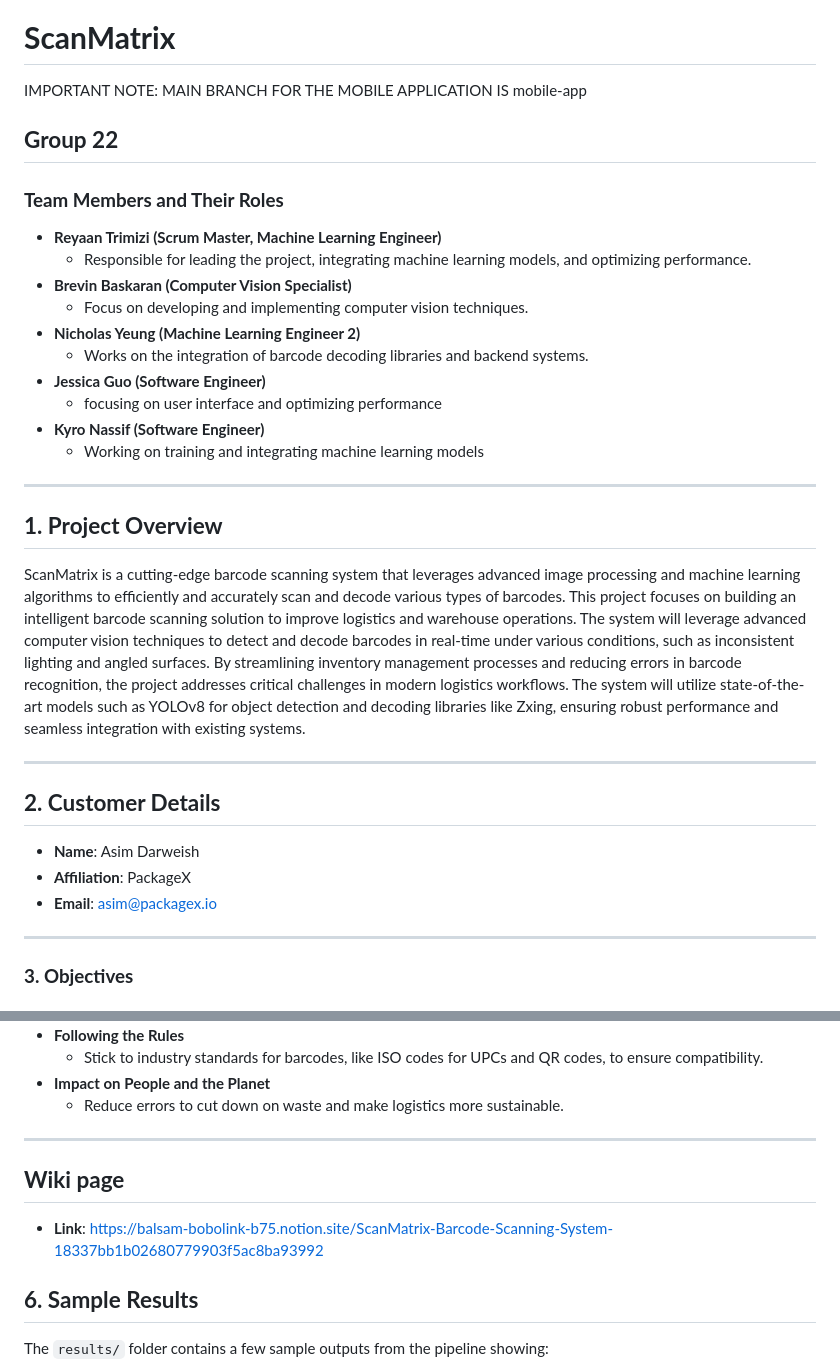
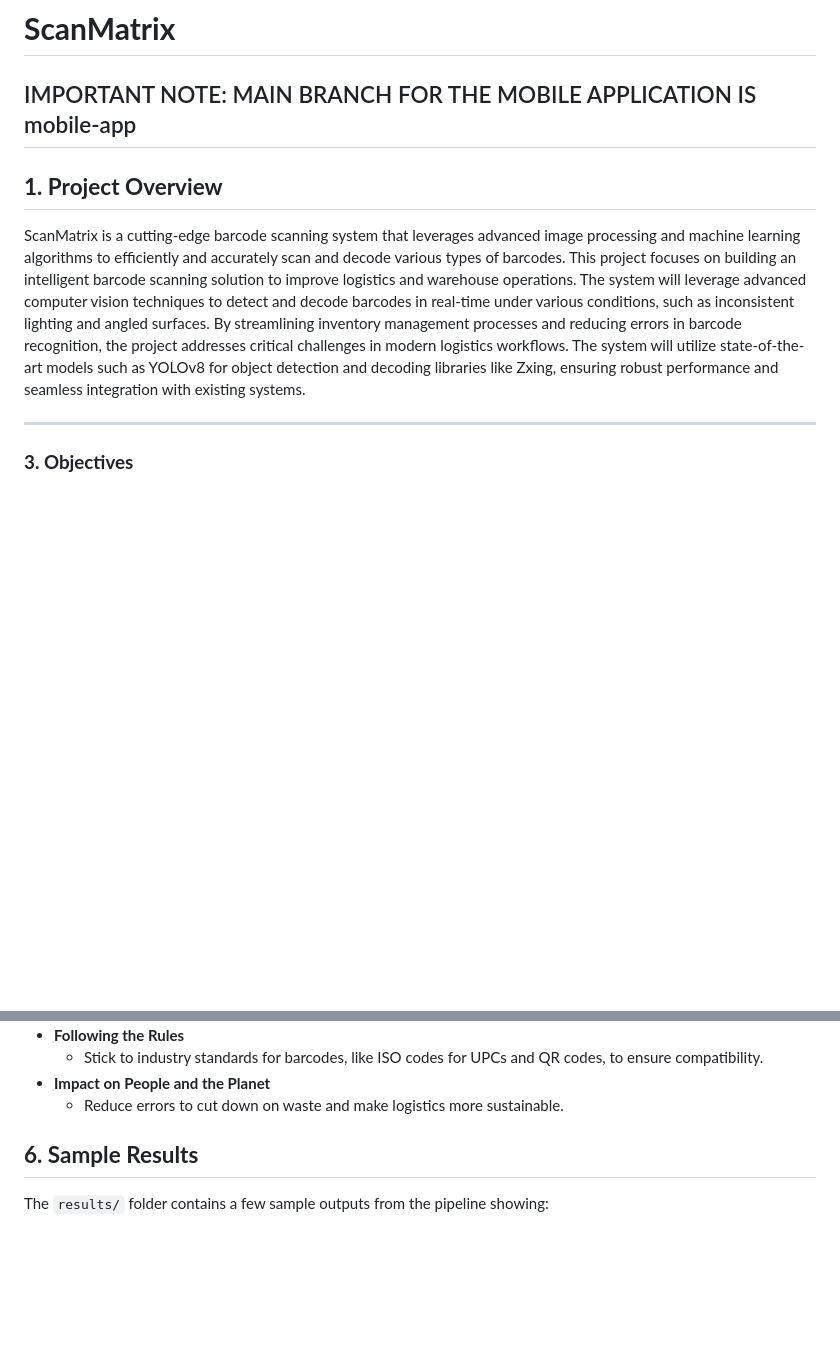
Before and after one commit to kyro105360/scanmatrix-public, a Markdown page: README.md, 2 parts joined by grey strips. Rendered like a GitHub page; blank space fills up the shorter version.

Commit message:
Update README to remove team and customer details
Removed team member details and customer information from the README.

```diff
--- a/README.md
+++ b/README.md
@@ -1,33 +1,10 @@
 # **ScanMatrix**
 
 IMPORTANT NOTE: MAIN BRANCH FOR THE MOBILE APPLICATION IS mobile-app
-
-## **Group 22**
-
-### **Team Members and Their Roles**
-
-- **Reyaan Trimizi (Scrum Master, Machine Learning Engineer)**
-    - Responsible for leading the project, integrating machine learning models, and optimizing performance.
-- **Brevin Baskaran (Computer Vision Specialist)**
-    - Focus on developing and implementing computer vision techniques.
-- **Nicholas Yeung (Machine Learning Engineer 2)**
-    - Works on the integration of barcode decoding libraries and backend systems.
-- **Jessica Guo (Software Engineer)**
-    - focusing on user interface and optimizing performance
-- **Kyro Nassif (Software Engineer)**
-    - Working on training and integrating machine learning models
-
 ---
 
 ## **1. Project Overview**
 ScanMatrix is a cutting-edge barcode scanning system that leverages advanced image processing and machine learning algorithms to efficiently and accurately scan and decode various types of barcodes. This project focuses on building an intelligent barcode scanning solution to improve logistics and warehouse operations. The system will leverage advanced computer vision techniques to detect and decode barcodes in real-time under various conditions, such as inconsistent lighting and angled surfaces. By streamlining inventory management processes and reducing errors in barcode recognition, the project addresses critical challenges in modern logistics workflows. The system will utilize state-of-the-art models such as YOLOv8 for object detection and decoding libraries like Zxing, ensuring robust performance and seamless integration with existing systems.
-
----
-
-## **2. Customer Details**
-- **Name**: Asim Darweish
-- **Affiliation**: PackageX
-- **Email**: asim@packagex.io
 
 ---
 ### **3. Objectives**
@@ -109,10 +86,6 @@ ScanMatrix is a cutting-edge barcode scanning system that leverages advanced ima
 - **Impact on People and the Planet**
     - Reduce errors to cut down on waste and make logistics more sustainable.
 
----
-## **Wiki page**
-- **Link**: [https://balsam-bobolink-b75.notion.site/ScanMatrix-Barcode-Scanning-System-18337bb1b02680779903f5ac8ba93992](https://www.notion.so/Summary-Page-1c737bb1b026803c8cfdd977f713987c)
-
 
 
 ## **6. Sample Results**
```
